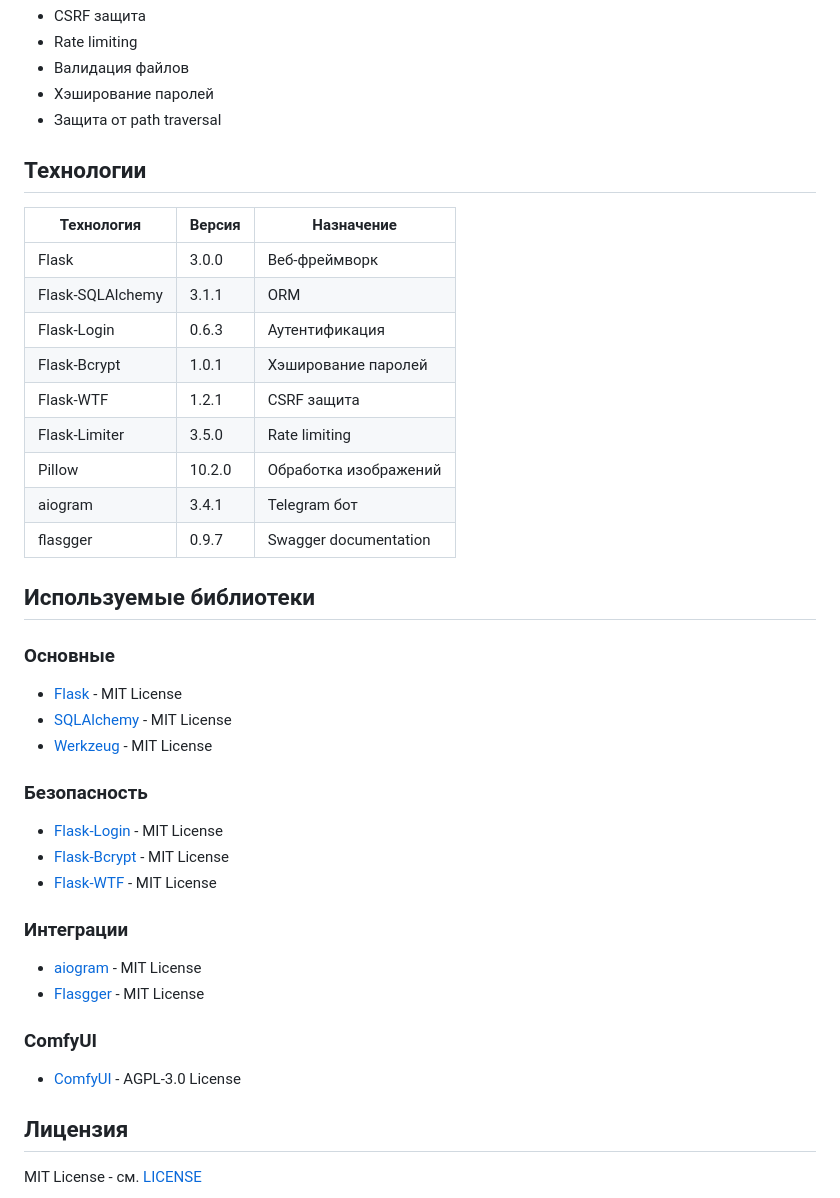
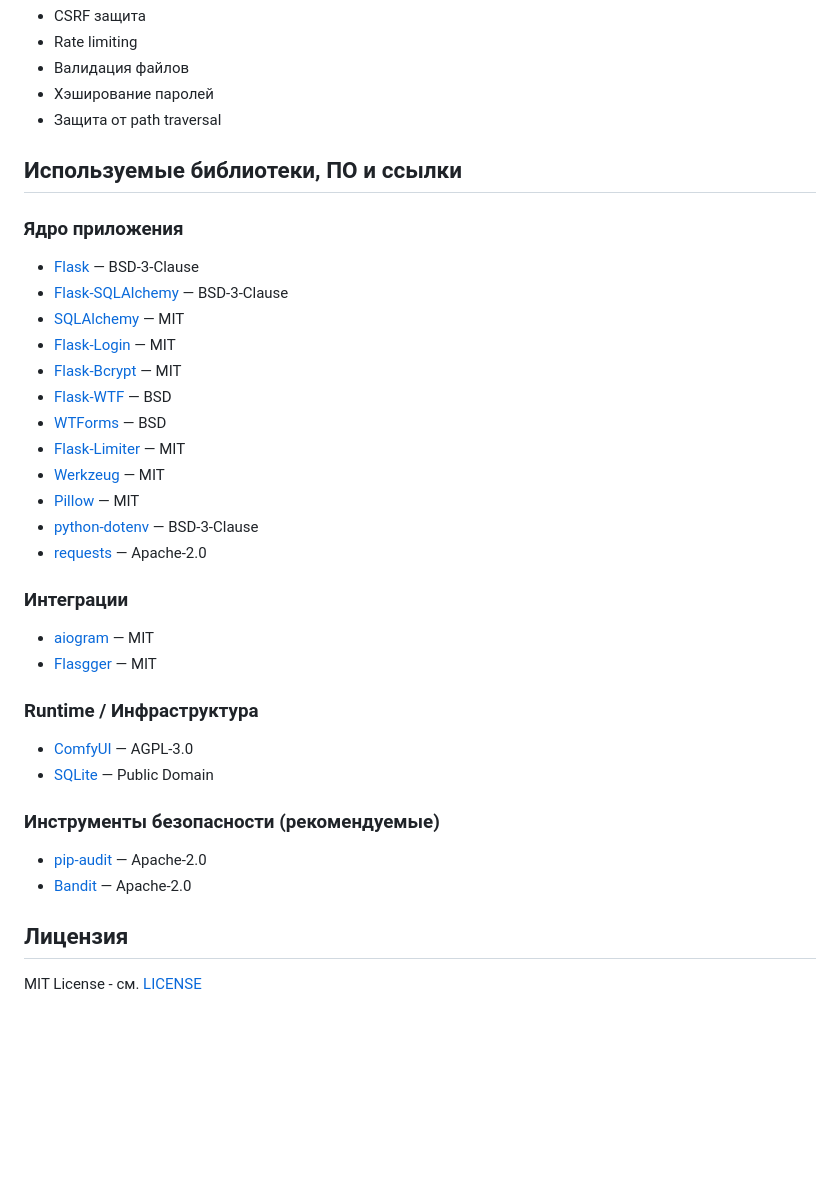
Before and after one commit to TagirovAlex/WebFace, a Markdown page: README.md, the part around the change. GitHub-like rendering; blank space fills up the shorter version.

Commit message:
docs: update README with libraries format from other repos

```diff
--- a/README.md
+++ b/README.md
@@ -128,38 +128,37 @@ WebFace/
 - Хэширование паролей
 - Защита от path traversal
 
-## Технологии
+## Используемые библиотеки, ПО и ссылки
 
-| Технология | Версия | Назначение |
-|-----------|-------|----------|
-| Flask | 3.0.0 | Веб-фреймворк |
-| Flask-SQLAlchemy | 3.1.1 | ORM |
-| Flask-Login | 0.6.3 | Аутентификация |
-| Flask-Bcrypt | 1.0.1 | Хэширование паролей |
-| Flask-WTF | 1.2.1 | CSRF защита |
-| Flask-Limiter | 3.5.0 | Rate limiting |
-| Pillow | 10.2.0 | Обработка изображений |
-| aiogram | 3.4.1 | Telegram бот |
-| flasgger | 0.9.7 | Swagger documentation |
+### Ядро приложения
 
-## Используемые библиотеки
-
-### Основные
-- [Flask](https://flask.palletsprojects.com/) - MIT License
-- [SQLAlchemy](https://www.sqlalchemy.org/) - MIT License
-- [Werkzeug](https://werkzeug.palletsprojects.com/) - MIT License
-
-### Безопасность
-- [Flask-Login](https://flask-login.readthedocs.io/) - MIT License
-- [Flask-Bcrypt](https://flask-bcrypt.readthedocs.io/) - MIT License
-- [Flask-WTF](https://flask-wtf.readthedocs.io/) - MIT License
+- [Flask](https://flask.palletsprojects.com/) — BSD-3-Clause
+- [Flask-SQLAlchemy](https://flask-sqlalchemy.palletsprojects.com/) — BSD-3-Clause
+- [SQLAlchemy](https://www.sqlalchemy.org/) — MIT
+- [Flask-Login](https://flask-login.readthedocs.io/) — MIT
+- [Flask-Bcrypt](https://flask-bcrypt.readthedocs.io/) — MIT
+- [Flask-WTF](https://flask-wtf.readthedocs.io/) — BSD
+- [WTForms](https://wtforms.readthedocs.io/) — BSD
+- [Flask-Limiter](https://flask-limiter.readthedocs.io/) — MIT
+- [Werkzeug](https://werkzeug.palletsprojects.com/) — MIT
+- [Pillow](https://pillow.readthedocs.io/) — MIT
+- [python-dotenv](https://github.com/theskumar/python-dotenv) — BSD-3-Clause
+- [requests](https://requests.readthedocs.io/) — Apache-2.0
 
 ### Интеграции
-- [aiogram](https://aiogram.dev/) - MIT License
-- [Flasgger](https://flasgger.readthedocs.io/) - MIT License
 
-### ComfyUI
-- [ComfyUI](https://github.com/comfyanonymous/ComfyUI) - AGPL-3.0 License
+- [aiogram](https://aiogram.dev/) — MIT
+- [Flasgger](https://flaskgger.readthedocs.io/) — MIT
+
+### Runtime / Инфраструктура
+
+- [ComfyUI](https://github.com/comfyanonymous/ComfyUI) — AGPL-3.0
+- [SQLite](https://sqlite.org/) — Public Domain
+
+### Инструменты безопасности (рекомендуемые)
+
+- [pip-audit](https://github.com/pypa/pip-audit) — Apache-2.0
+- [Bandit](https://bandit.readthedocs.io/) — Apache-2.0
 
 ## Лицензия
 
```
